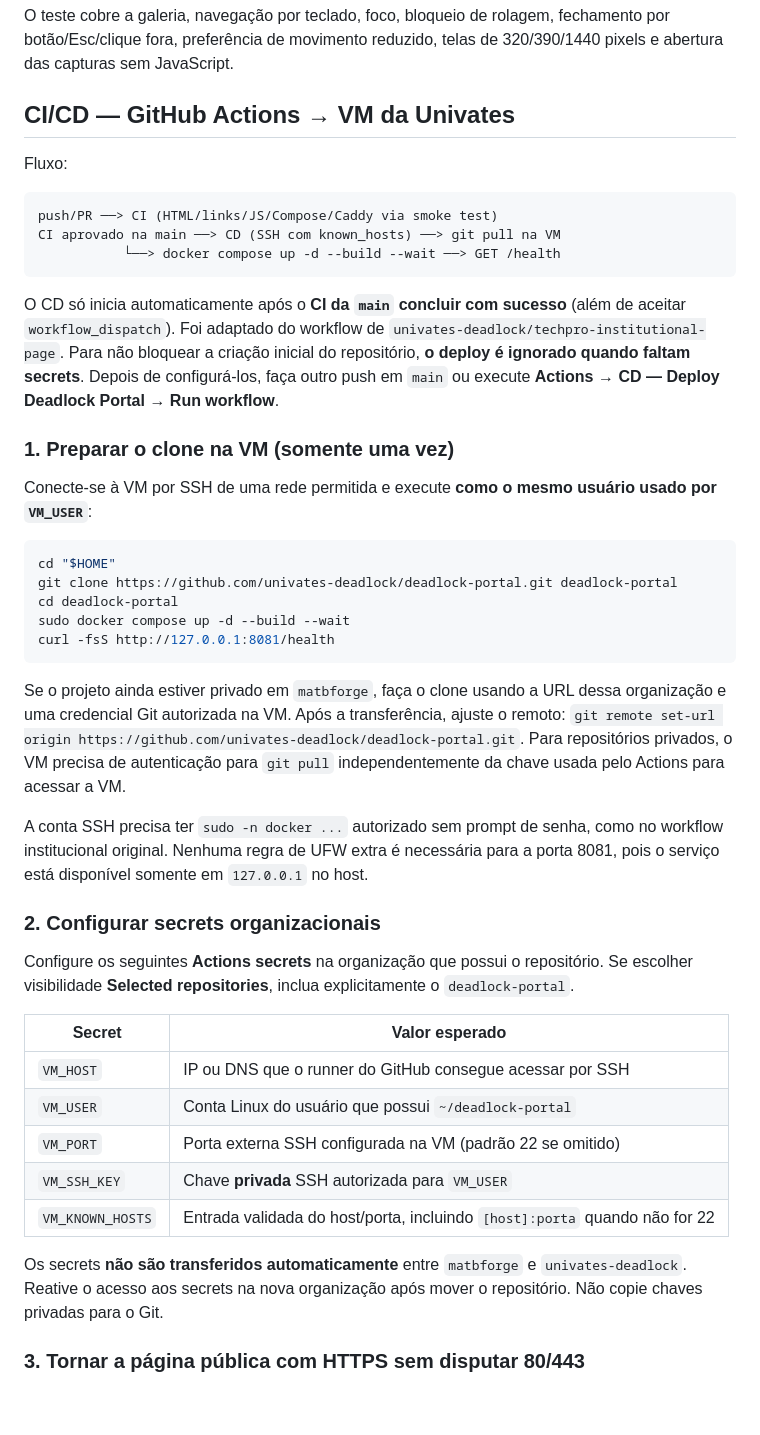
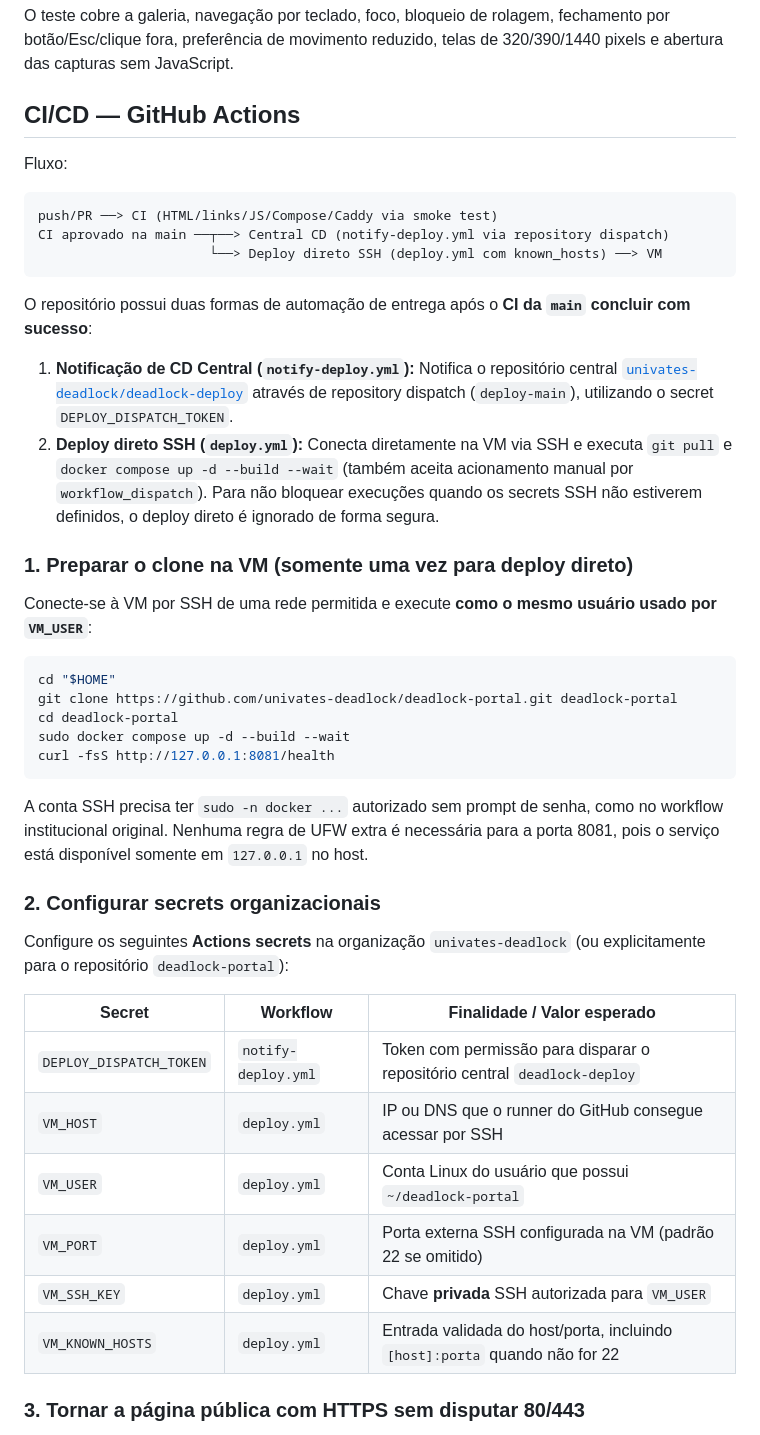
Before and after one commit to univates-deadlock/deadlock-portal, a Markdown page: README.md, the part around one of its changes. Drawn GitHub-style; blank space fills up the shorter version.

````diff
--- a/README.md
+++ b/README.md
@@ -93,19 +95,22 @@ O teste cobre a galeria, navegação por teclado, foco, bloqueio de rolagem,
 fechamento por botão/Esc/clique fora, preferência de movimento reduzido,
 telas de 320/390/1440 pixels e abertura das capturas sem JavaScript.
 
-## CI/CD — GitHub Actions → VM da Univates
+## CI/CD — GitHub Actions
 
 Fluxo:
 
 ```text
 push/PR ──> CI (HTML/links/JS/Compose/Caddy via smoke test)
-CI aprovado na main ──> CD (SSH com known_hosts) ──> git pull na VM
-           └──> docker compose up -d --build --wait ──> GET /health
+CI aprovado na main ──┬──> Central CD (notify-deploy.yml via repository dispatch)
+                      └──> Deploy direto SSH (deploy.yml com known_hosts) ──> VM
 ```
 
-O CD só inicia automaticamente após o **CI da `main` concluir com sucesso** (além de aceitar `workflow_dispatch`). Foi adaptado do workflow de `univates-deadlock/techpro-institutional-page`. Para não bloquear a criação inicial do repositório, **o deploy é ignorado quando faltam secrets**. Depois de configurá-los, faça outro push em `main` ou execute **Actions → CD — Deploy Deadlock Portal → Run workflow**.
+O repositório possui duas formas de automação de entrega após o **CI da `main` concluir com sucesso**:
 
-### 1. Preparar o clone na VM (somente uma vez)
+1. **Notificação de CD Central (`notify-deploy.yml`):** Notifica o repositório central [`univates-deadlock/deadlock-deploy`](https://github.com/univates-deadlock/deadlock-deploy) através de repository dispatch (`deploy-main`), utilizando o secret `DEPLOY_DISPATCH_TOKEN`.
+2. **Deploy direto SSH (`deploy.yml`):** Conecta diretamente na VM via SSH e executa `git pull` e `docker compose up -d --build --wait` (também aceita acionamento manual por `workflow_dispatch`). Para não bloquear execuções quando os secrets SSH não estiverem definidos, o deploy direto é ignorado de forma segura.
+
+### 1. Preparar o clone na VM (somente uma vez para deploy direto)
 
 Conecte-se à VM por SSH de uma rede permitida e execute **como o mesmo usuário usado por `VM_USER`**:
 
@@ -117,23 +122,20 @@ sudo docker compose up -d --build --wait
 curl -fsS http://127.0.0.1:8081/health
 ```
 
-Se o projeto ainda estiver privado em `matbforge`, faça o clone usando a URL dessa organização e uma credencial Git autorizada na VM. Após a transferência, ajuste o remoto: `git remote set-url origin https://github.com/univates-deadlock/deadlock-portal.git`. Para repositórios privados, o VM precisa de autenticação para `git pull` independentemente da chave usada pelo Actions para acessar a VM.
-
 A conta SSH precisa ter `sudo -n docker ...` autorizado sem prompt de senha, como no workflow institucional original. Nenhuma regra de UFW extra é necessária para a porta 8081, pois o serviço está disponível somente em `127.0.0.1` no host.
 
 ### 2. Configurar secrets organizacionais
 
-Configure os seguintes **Actions secrets** na organização que possui o repositório. Se escolher visibilidade **Selected repositories**, inclua explicitamente o `deadlock-portal`.
+Configure os seguintes **Actions secrets** na organização `univates-deadlock` (ou explicitamente para o repositório `deadlock-portal`):
 
-| Secret | Valor esperado |
-| --- | --- |
-| `VM_HOST` | IP ou DNS que o runner do GitHub consegue acessar por SSH |
-| `VM_USER` | Conta Linux do usuário que possui `~/deadlock-portal` |
-| `VM_PORT` | Porta externa SSH configurada na VM (padrão 22 se omitido) |
-| `VM_SSH_KEY` | Chave **privada** SSH autorizada para `VM_USER` |
-| `VM_KNOWN_HOSTS` | Entrada validada do host/porta, incluindo `[host]:porta` quando não for 22 |
-
-Os secrets **não são transferidos automaticamente** entre `matbforge` e `univates-deadlock`. Reative o acesso aos secrets na nova organização após mover o repositório. Não copie chaves privadas para o Git.
+| Secret | Workflow | Finalidade / Valor esperado |
+| --- | --- | --- |
+| `DEPLOY_DISPATCH_TOKEN` | `notify-deploy.yml` | Token com permissão para disparar o repositório central `deadlock-deploy` |
+| `VM_HOST` | `deploy.yml` | IP ou DNS que o runner do GitHub consegue acessar por SSH |
+| `VM_USER` | `deploy.yml` | Conta Linux do usuário que possui `~/deadlock-portal` |
+| `VM_PORT` | `deploy.yml` | Porta externa SSH configurada na VM (padrão 22 se omitido) |
+| `VM_SSH_KEY` | `deploy.yml` | Chave **privada** SSH autorizada para `VM_USER` |
+| `VM_KNOWN_HOSTS` | `deploy.yml` | Entrada validada do host/porta, incluindo `[host]:porta` quando não for 22 |
 
 ### 3. Tornar a página pública com HTTPS sem disputar 80/443
 
````
Also changed, not shown: other parts of README.md (+8 -17 lines), docs/asset-sources.md (+7 -3 lines).
